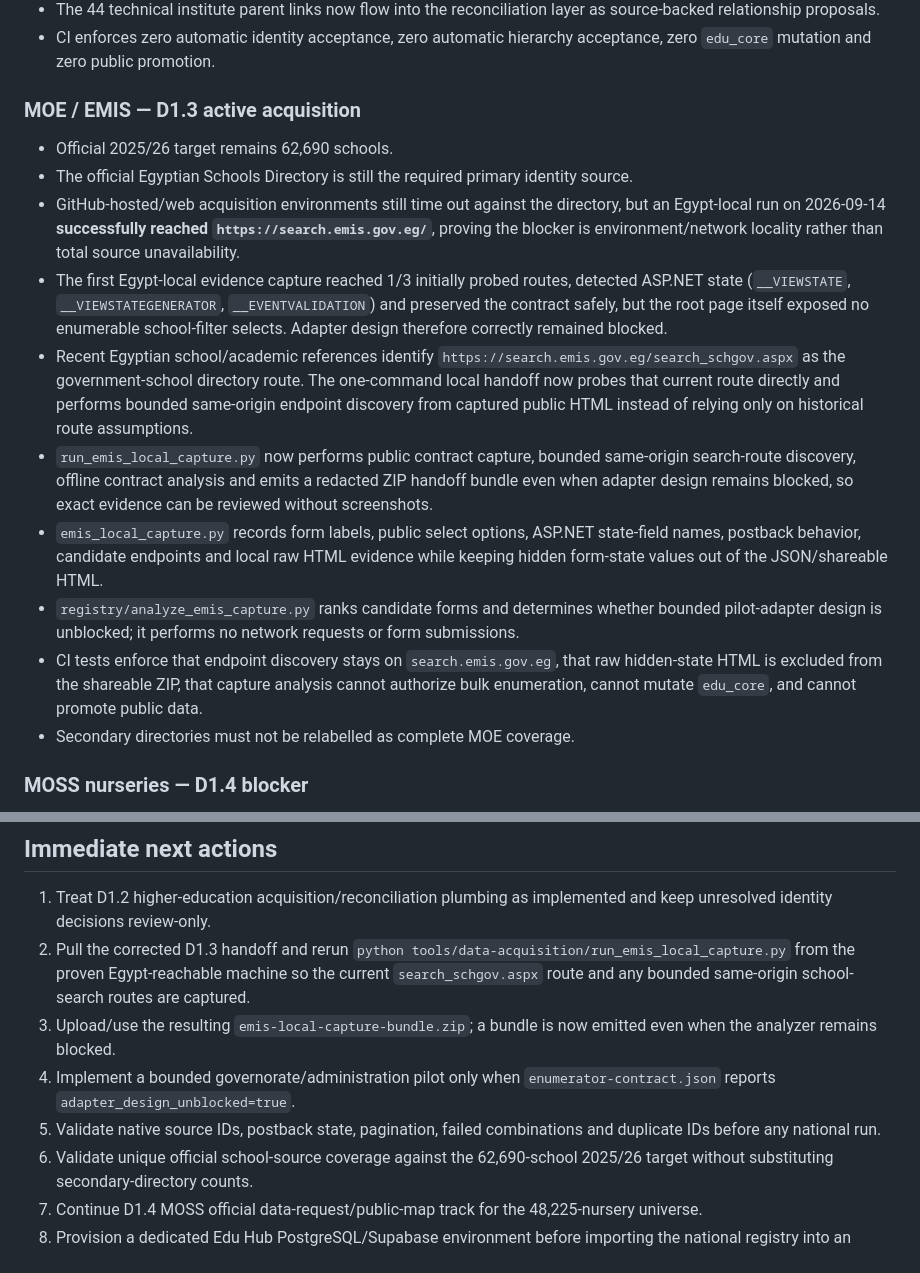
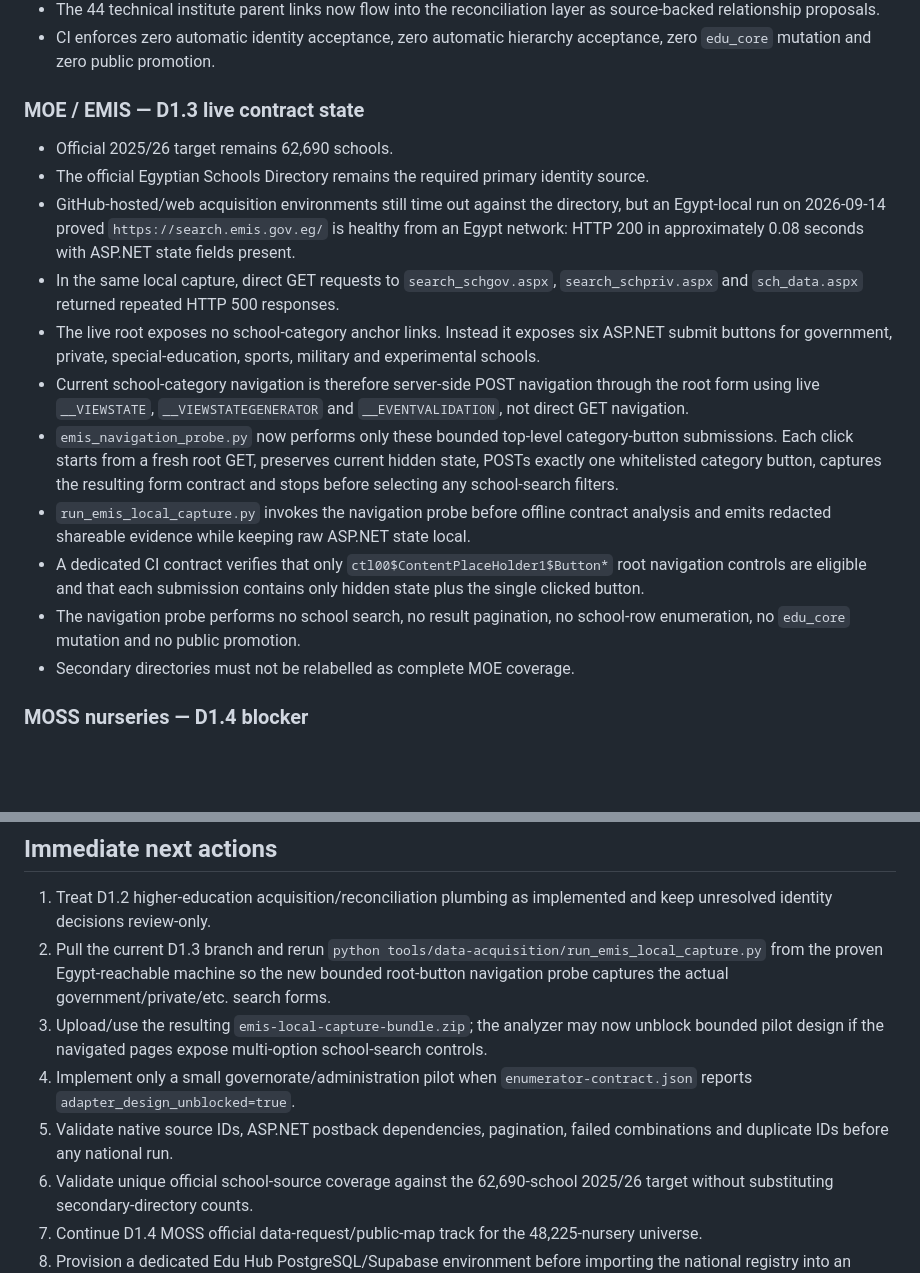
Before and after one commit to admonkstudio/edu-hub, a Markdown page: docs/PROJECT-STATUS.md, 2 parts joined by grey strips. Drawn GitHub-style; blank space fills up the shorter version.

Commit message:
EDU-DATA-1: record live EMIS root button navigation contract

```diff
--- a/docs/PROJECT-STATUS.md
+++ b/docs/PROJECT-STATUS.md
@@ -95,17 +95,18 @@ The goal is identity coverage before profile completeness. Missing fees, contact
 - The 44 technical institute parent links now flow into the reconciliation layer as source-backed relationship proposals.
 - CI enforces zero automatic identity acceptance, zero automatic hierarchy acceptance, zero `edu_core` mutation and zero public promotion.
 
-### MOE / EMIS — D1.3 active acquisition
+### MOE / EMIS — D1.3 live contract state
 
 - Official 2025/26 target remains 62,690 schools.
-- The official Egyptian Schools Directory is still the required primary identity source.
-- GitHub-hosted/web acquisition environments still time out against the directory, but an Egypt-local run on 2026-09-14 **successfully reached `https://search.emis.gov.eg/`**, proving the blocker is environment/network locality rather than total source unavailability.
-- The first Egypt-local evidence capture reached 1/3 initially probed routes, detected ASP.NET state (`__VIEWSTATE`, `__VIEWSTATEGENERATOR`, `__EVENTVALIDATION`) and preserved the contract safely, but the root page itself exposed no enumerable school-filter selects. Adapter design therefore correctly remained blocked.
-- Recent Egyptian school/academic references identify `https://search.emis.gov.eg/search_schgov.aspx` as the government-school directory route. The one-command local handoff now probes that current route directly and performs bounded same-origin endpoint discovery from captured public HTML instead of relying only on historical route assumptions.
-- `run_emis_local_capture.py` now performs public contract capture, bounded same-origin search-route discovery, offline contract analysis and emits a redacted ZIP handoff bundle even when adapter design remains blocked, so exact evidence can be reviewed without screenshots.
-- `emis_local_capture.py` records form labels, public select options, ASP.NET state-field names, postback behavior, candidate endpoints and local raw HTML evidence while keeping hidden form-state values out of the JSON/shareable HTML.
-- `registry/analyze_emis_capture.py` ranks candidate forms and determines whether bounded pilot-adapter design is unblocked; it performs no network requests or form submissions.
-- CI tests enforce that endpoint discovery stays on `search.emis.gov.eg`, that raw hidden-state HTML is excluded from the shareable ZIP, that capture analysis cannot authorize bulk enumeration, cannot mutate `edu_core`, and cannot promote public data.
+- The official Egyptian Schools Directory remains the required primary identity source.
+- GitHub-hosted/web acquisition environments still time out against the directory, but an Egypt-local run on 2026-09-14 proved `https://search.emis.gov.eg/` is healthy from an Egypt network: HTTP 200 in approximately 0.08 seconds with ASP.NET state fields present.
+- In the same local capture, direct GET requests to `search_schgov.aspx`, `search_schpriv.aspx` and `sch_data.aspx` returned repeated HTTP 500 responses.
+- The live root exposes no school-category anchor links. Instead it exposes six ASP.NET submit buttons for government, private, special-education, sports, military and experimental schools.
+- Current school-category navigation is therefore server-side POST navigation through the root form using live `__VIEWSTATE`, `__VIEWSTATEGENERATOR` and `__EVENTVALIDATION`, not direct GET navigation.
+- `emis_navigation_probe.py` now performs only these bounded top-level category-button submissions. Each click starts from a fresh root GET, preserves current hidden state, POSTs exactly one whitelisted category button, captures the resulting form contract and stops before selecting any school-search filters.
+- `run_emis_local_capture.py` invokes the navigation probe before offline contract analysis and emits redacted shareable evidence while keeping raw ASP.NET state local.
+- A dedicated CI contract verifies that only `ctl00$ContentPlaceHolder1$Button*` root navigation controls are eligible and that each submission contains only hidden state plus the single clicked button.
+- The navigation probe performs no school search, no result pagination, no school-row enumeration, no `edu_core` mutation and no public promotion.
 - Secondary directories must not be relabelled as complete MOE coverage.
 
 ### MOSS nurseries — D1.4 blocker
@@ -123,10 +124,10 @@ The goal is identity coverage before profile completeness. Missing fees, contact
 ## Immediate next actions
 
 1. Treat D1.2 higher-education acquisition/reconciliation plumbing as implemented and keep unresolved identity decisions review-only.
-2. Pull the corrected D1.3 handoff and rerun `python tools/data-acquisition/run_emis_local_capture.py` from the proven Egypt-reachable machine so the current `search_schgov.aspx` route and any bounded same-origin school-search routes are captured.
-3. Upload/use the resulting `emis-local-capture-bundle.zip`; a bundle is now emitted even when the analyzer remains blocked.
-4. Implement a bounded governorate/administration pilot only when `enumerator-contract.json` reports `adapter_design_unblocked=true`.
-5. Validate native source IDs, postback state, pagination, failed combinations and duplicate IDs before any national run.
+2. Pull the current D1.3 branch and rerun `python tools/data-acquisition/run_emis_local_capture.py` from the proven Egypt-reachable machine so the new bounded root-button navigation probe captures the actual government/private/etc. search forms.
+3. Upload/use the resulting `emis-local-capture-bundle.zip`; the analyzer may now unblock bounded pilot design if the navigated pages expose multi-option school-search controls.
+4. Implement only a small governorate/administration pilot when `enumerator-contract.json` reports `adapter_design_unblocked=true`.
+5. Validate native source IDs, ASP.NET postback dependencies, pagination, failed combinations and duplicate IDs before any national run.
 6. Validate unique official school-source coverage against the 62,690-school 2025/26 target without substituting secondary-directory counts.
 7. Continue D1.4 MOSS official data-request/public-map track for the 48,225-nursery universe.
 8. Provision a dedicated Edu Hub PostgreSQL/Supabase environment before importing the national registry into an operational hosted database.
```
